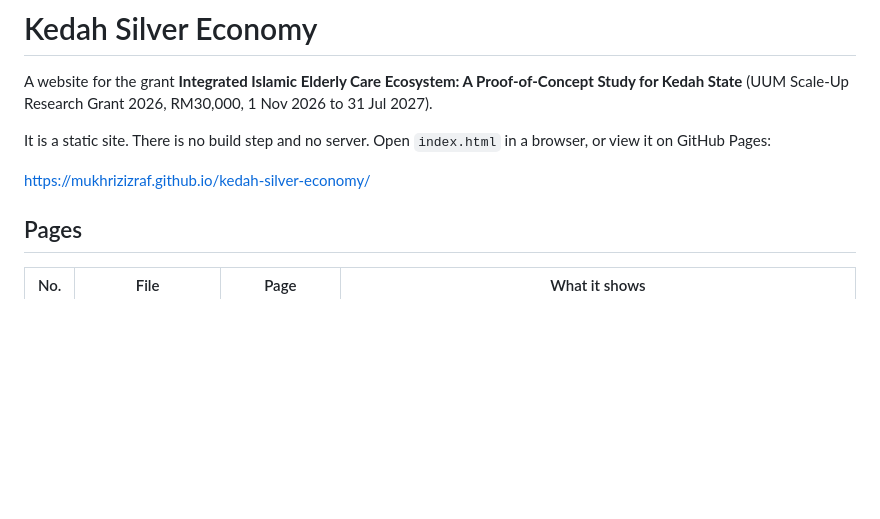
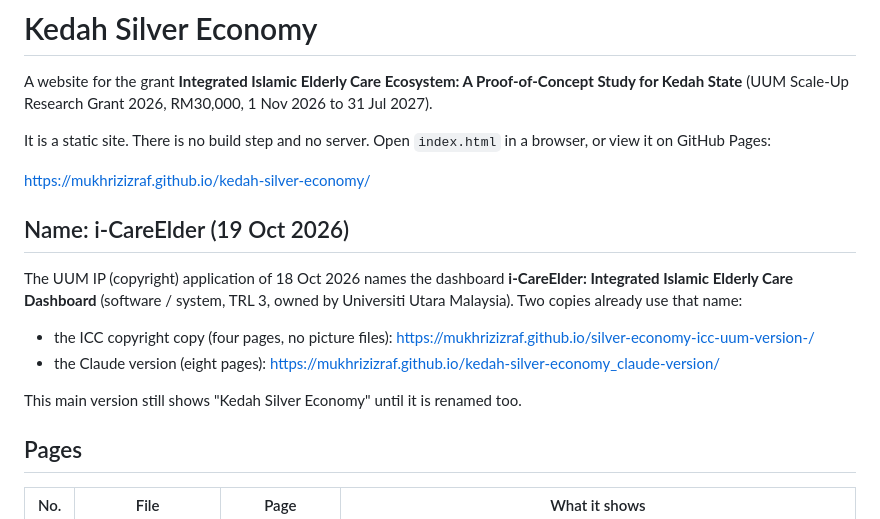
Before and after one commit to mukhrizizraf/kedah-silver-economy, a Markdown page: README.md, the part around the change. Drawn GitHub-style; blank space fills up the shorter version.

```diff
--- a/README.md
+++ b/README.md
@@ -5,6 +5,17 @@ A website for the grant **Integrated Islamic Elderly Care Ecosystem: A Proof-of-
 It is a static site. There is no build step and no server. Open `index.html` in a browser, or view it on GitHub Pages:
 
 <https://mukhrizizraf.github.io/kedah-silver-economy/>
+
+## Name: i-CareElder (19 Oct 2026)
+
+The UUM IP (copyright) application of 18 Oct 2026 names the dashboard
+**i-CareElder: Integrated Islamic Elderly Care Dashboard** (software / system, TRL 3,
+owned by Universiti Utara Malaysia). Two copies already use that name:
+
+- the ICC copyright copy (four pages, no picture files): <https://mukhrizizraf.github.io/silver-economy-icc-uum-version-/>
+- the Claude version (eight pages): <https://mukhrizizraf.github.io/kedah-silver-economy_claude-version/>
+
+This main version still shows "Kedah Silver Economy" until it is renamed too.
 
 ## Pages
 
```
Also changed, not shown: PRODUCT.md (+3 -1 lines), codex.md (+4 -0 lines).
